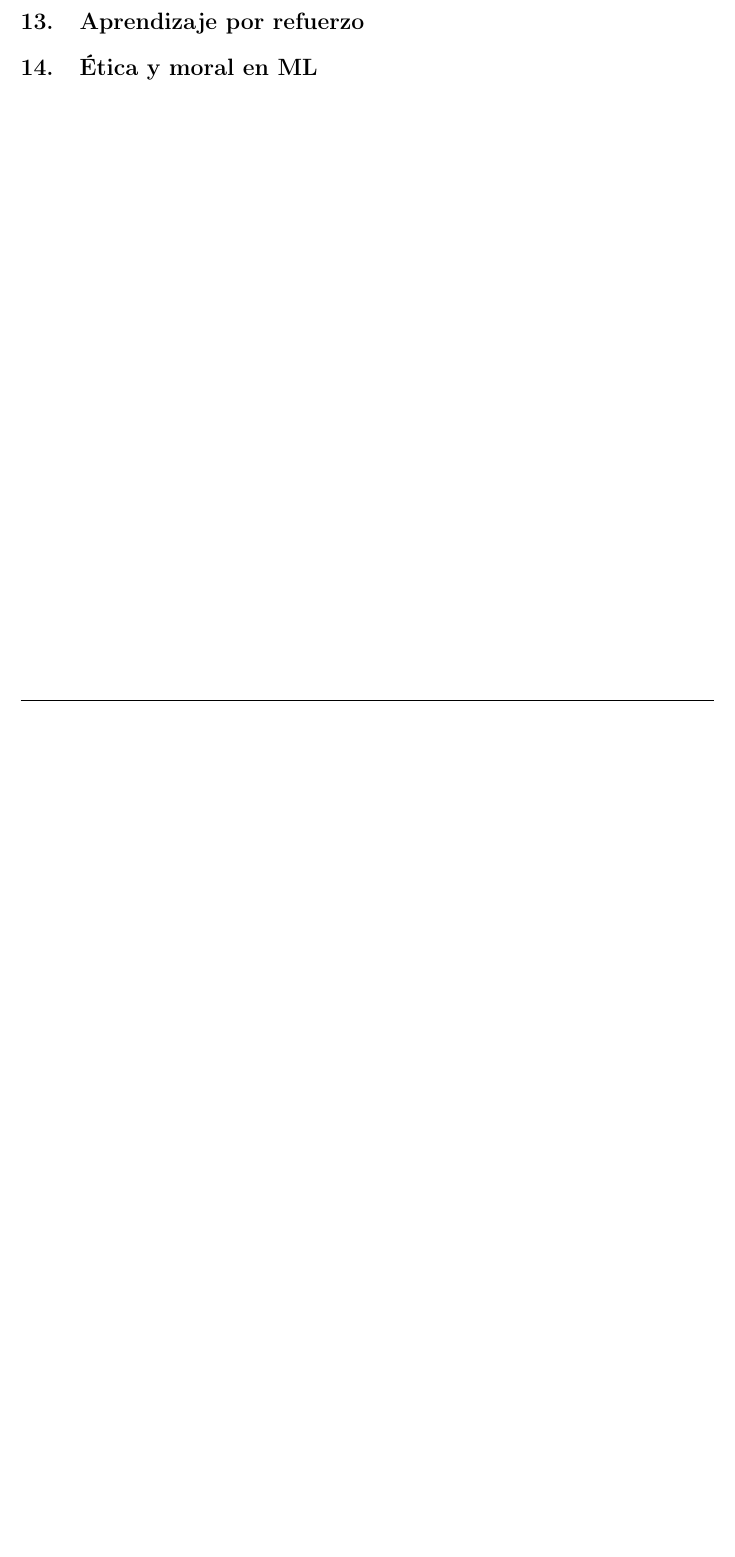
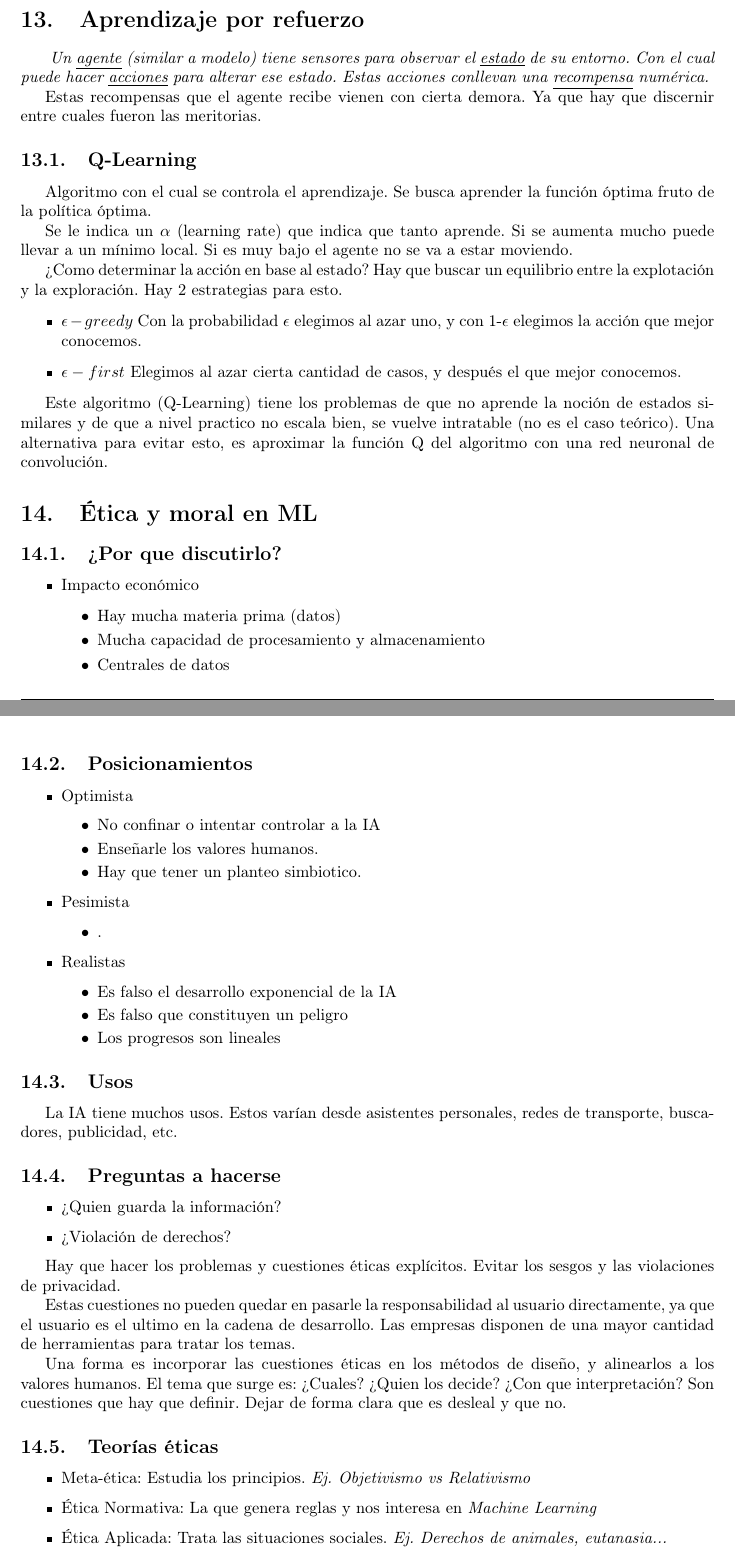
Before and after one commit to brunograssano/Organizacion-de-datos-fiuba, a LaTeX CV (ResumenDatos.tex): part of page 14 of 14 before the commit and two parts of pages 14 and 15 of 15 after it, the two joined at a grey line, cut so that both start at the same text, the shorter picture padded with empty space. Compiled offline with pdfLaTeX.

Commit message:
Agrego algo de la ultima parte
* Etica y moral ML
* Aprendizaje por refuerzo

```diff
--- a/ResumenDatos.tex
+++ b/ResumenDatos.tex
@@ -645,5 +645,80 @@ Otra forma algorítmica. Se toman la mediana de las pendientes calculadas y me q
 
 
 \section{Aprendizaje por refuerzo}
+\textit{
+Un \underline{agente} (similar a modelo) tiene sensores para observar el \underline{estado} de su entorno. Con el cual puede hacer \underline{acciones} para alterar ese estado. Estas acciones conllevan una \underline{recompensa} numérica.
+}
+
+%imagen
+
+Estas recompensas que el agente recibe vienen con cierta demora. Ya que hay que discernir entre cuales fueron las meritorias.
+
+
+\subsection{Q-Learning}
+Algoritmo con el cual se controla el aprendizaje. Se busca aprender la función óptima fruto de la política óptima.
+
+Se le indica un $\alpha$ (learning rate) que indica que tanto aprende. Si se aumenta mucho puede llevar a un mínimo local. Si es muy bajo el agente no se va a estar moviendo.
+
+¿Como determinar la acción en base al estado? Hay que buscar un equilibrio entre la explotación y la exploración. Hay 2 estrategias para esto.
+
+\begin{itemize} %revisar
+    \item $\epsilon-greedy$ Con la probabilidad $\epsilon$ elegimos al azar uno, y con 1-$\epsilon$ elegimos la acción que mejor conocemos.
+    \item $\epsilon-first$ Elegimos al azar cierta cantidad de casos, y después el que mejor conocemos.
+\end{itemize}
+
+Este algoritmo (Q-Learning) tiene los problemas de que no aprende la noción de estados similares y de que a nivel practico no escala bien, se vuelve intratable (no es el caso teórico). Una alternativa para evitar esto, es aproximar la función Q del algoritmo con una red neuronal de convolución.
 
 \section{Ética y moral en ML}
+\subsection{¿Por que discutirlo?}
+\begin{itemize}
+    \item Impacto económico
+    \begin{itemize}
+        \item Hay mucha materia prima (datos)
+        \item Mucha capacidad de procesamiento y almacenamiento
+        \item Centrales de datos
+    \end{itemize}
+\end{itemize}
+
+\subsection{Posicionamientos}
+\begin{itemize}
+    \item Optimista
+    \begin{itemize}
+        \item No confinar o intentar controlar a la IA
+        \item Enseñarle los valores humanos.
+        \item Hay que tener un planteo simbiotico.
+    \end{itemize}
+    \item Pesimista
+        \begin{itemize}
+        \item .%completar
+    \end{itemize}
+    \item Realistas
+        \begin{itemize}
+        \item Es falso el desarrollo exponencial de la IA
+        \item Es falso que constituyen un peligro
+        \item Los progresos son lineales
+    \end{itemize}
+\end{itemize}
+
+\subsection{Usos}
+La IA tiene muchos usos. Estos varían desde asistentes personales, redes de transporte, buscadores, publicidad, etc.
+
+\subsection{Preguntas a hacerse}
+\begin{itemize}
+    \item ¿Quien guarda la información?
+    \item ¿Violación de derechos?
+\end{itemize}
+
+Hay que hacer los problemas y cuestiones éticas explícitos. Evitar los sesgos y las violaciones de privacidad.
+
+Estas cuestiones no pueden quedar en pasarle la responsabilidad al usuario directamente, ya que el usuario es el ultimo en la cadena de desarrollo. Las empresas disponen de una mayor cantidad de herramientas para tratar los temas.
+
+Una forma es incorporar las cuestiones éticas en los métodos de diseño, y alinearlos a los valores humanos. El tema que surge es: ¿Cuales? ¿Quien los decide?  ¿Con que interpretación? Son cuestiones que hay que definir. Dejar de forma clara que es desleal y que no.
+
+\subsection{Teorías éticas}
+\begin{itemize}
+    \item Meta-ética: Estudia los principios. \textit{Ej. Objetivismo vs Relativismo}
+
+    \item Ética Normativa: La que genera reglas y nos interesa en \textit{Machine Learning}
+
+    \item Ética Aplicada: Trata las situaciones sociales. \textit{Ej. Derechos de animales, eutanasia...}
+\end{itemize}
```
Also changed, not shown: ResumenDatos.tex (16 more changed lines).
